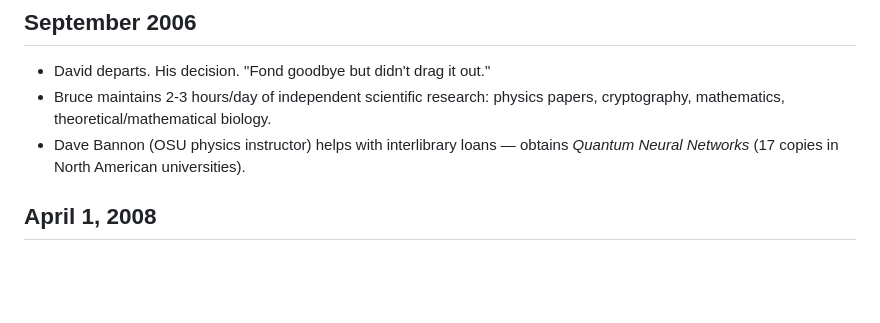
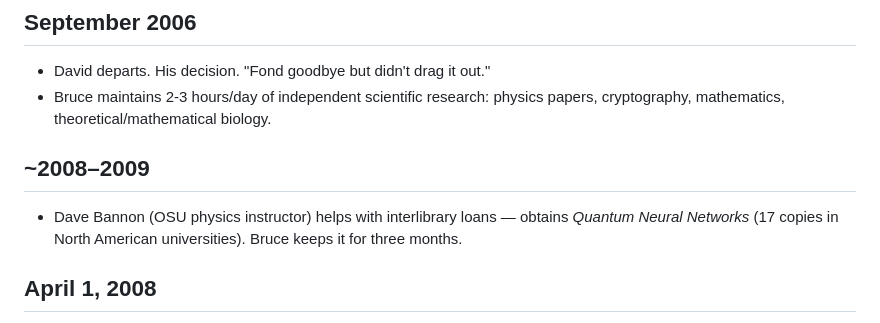
Before and after one commit to energyscholar/relinquishment, a Markdown page: staging/gen-extraction/timeline-reconstruction.md, the part around the change. Rendered like a GitHub page; blank space fills up the shorter version.

Commit message:
Fix Bannon interlibrary loan date: ~2008-2009, not 2006
Co-Authored-By: Claude Opus 4.6 <noreply@anthropic.com>

```diff
--- a/staging/gen-extraction/timeline-reconstruction.md
+++ b/staging/gen-extraction/timeline-reconstruction.md
@@ -69,7 +69,9 @@
 ## September 2006
 - David departs. His decision. "Fond goodbye but didn't drag it out."
 - Bruce maintains 2-3 hours/day of independent scientific research: physics papers, cryptography, mathematics, theoretical/mathematical biology.
-- Dave Bannon (OSU physics instructor) helps with interlibrary loans — obtains *Quantum Neural Networks* (17 copies in North American universities).
+
+## ~2008–2009
+- Dave Bannon (OSU physics instructor) helps with interlibrary loans — obtains *Quantum Neural Networks* (17 copies in North American universities). Bruce keeps it for three months.
 
 ## April 1, 2008
 - **CADIE.** Google's April Fools' joke. Bruce encounters it live on Google's website. A "being" named CADIE introduces itself as a quantum neural network living in 2DEGs and the magnetosphere. Bruce laughs — recognizes the COWs' communication method (joke on one level, truth on another). This is the first public indicator Bruce finds.
```
